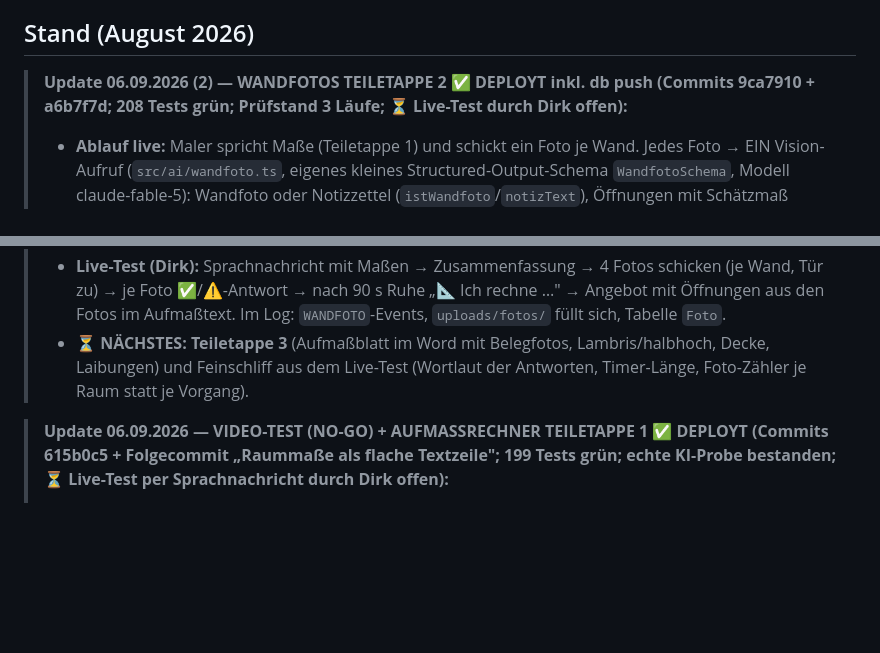
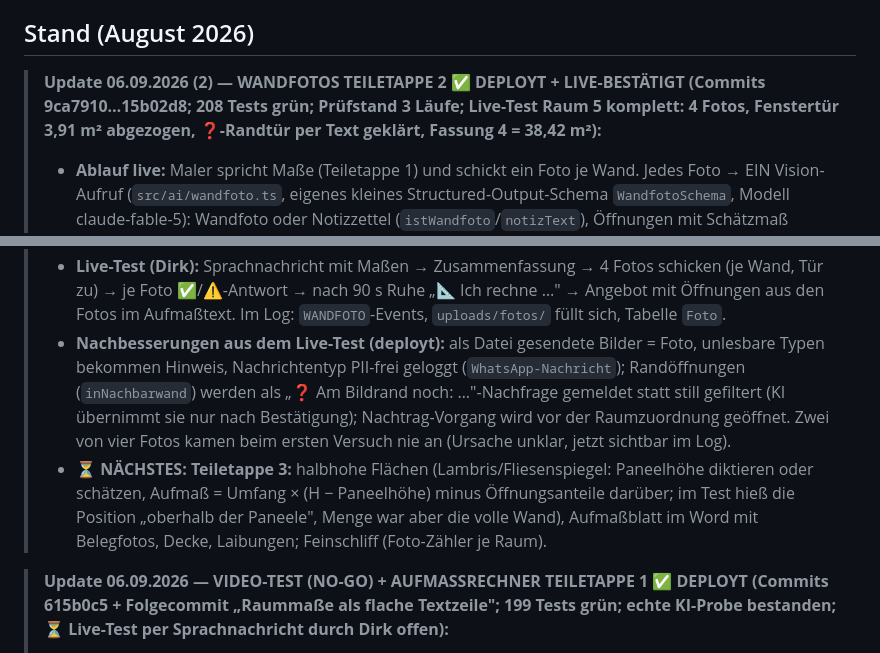
Before and after one commit to Produktwerke/auftragsboss, a Markdown page: CLAUDE.md, 2 parts joined by grey strips. Rendered like a GitHub page; blank space fills up the shorter version.

Commit message:
CLAUDE.md: Teiletappe 2 live bestätigt, Nachbesserungen, Teiletappe-3-Fokus

```diff
--- a/CLAUDE.md
+++ b/CLAUDE.md
@@ -120,7 +120,7 @@ laufende `dev:editor`/`dev`-Tasks stoppen.
 
 ## Stand (August 2026)
 
-> **Update 06.09.2026 (2) — WANDFOTOS TEILETAPPE 2 ✅ DEPLOYT inkl. db push (Commits 9ca7910 + a6b7f7d; 208 Tests grün; Prüfstand 3 Läufe; ⏳ Live-Test durch Dirk offen):**
+> **Update 06.09.2026 (2) — WANDFOTOS TEILETAPPE 2 ✅ DEPLOYT + LIVE-BESTÄTIGT (Commits 9ca7910…15b02d8; 208 Tests grün; Prüfstand 3 Läufe; Live-Test Raum 5 komplett: 4 Fotos, Fenstertür 3,91 m² abgezogen, ❓-Randtür per Text geklärt, Fassung 4 = 38,42 m²):**
 > - **Ablauf live:** Maler spricht Maße (Teiletappe 1) und schickt ein Foto je Wand. Jedes Foto → EIN Vision-Aufruf
 >   (`src/ai/wandfoto.ts`, eigenes kleines Structured-Output-Schema `WandfotoSchema`, Modell claude-fable-5):
 >   Wandfoto oder Notizzettel (`istWandfoto`/`notizText`), Öffnungen mit Schätzmaß (Raumhöhe als Maßstab),
@@ -148,8 +148,13 @@ laufende `dev:editor`/`dev`-Tasks stoppen.
 > - **Live-Test (Dirk):** Sprachnachricht mit Maßen → Zusammenfassung → 4 Fotos schicken (je Wand, Tür zu) → je Foto
 >   ✅/⚠️-Antwort → nach 90 s Ruhe „📐 Ich rechne …" → Angebot mit Öffnungen aus den Fotos im Aufmaßtext. Im Log:
 >   `WANDFOTO`-Events, `uploads/fotos/` füllt sich, Tabelle `Foto`.
-> - **⏳ NÄCHSTES: Teiletappe 3** (Aufmaßblatt im Word mit Belegfotos, Lambris/halbhoch, Decke, Laibungen) und
->   Feinschliff aus dem Live-Test (Wortlaut der Antworten, Timer-Länge, Foto-Zähler je Raum statt je Vorgang).
+> - **Nachbesserungen aus dem Live-Test (deployt):** als Datei gesendete Bilder = Foto, unlesbare Typen bekommen Hinweis,
+>   Nachrichtentyp PII-frei geloggt (`WhatsApp-Nachricht`); Randöffnungen (`inNachbarwand`) werden als „❓ Am Bildrand
+>   noch: …"-Nachfrage gemeldet statt still gefiltert (KI übernimmt sie nur nach Bestätigung); Nachtrag-Vorgang wird vor
+>   der Raumzuordnung geöffnet. Zwei von vier Fotos kamen beim ersten Versuch nie an (Ursache unklar, jetzt sichtbar im Log).
+> - **⏳ NÄCHSTES: Teiletappe 3:** halbhohe Flächen (Lambris/Fliesenspiegel: Paneelhöhe diktieren oder schätzen,
+>   Aufmaß = Umfang × (H − Paneelhöhe) minus Öffnungsanteile darüber; im Test hieß die Position „oberhalb der Paneele",
+>   Menge war aber die volle Wand), Aufmaßblatt im Word mit Belegfotos, Decke, Laibungen; Feinschliff (Foto-Zähler je Raum).
 
 > **Update 06.09.2026 — VIDEO-TEST (NO-GO) + AUFMASSRECHNER TEILETAPPE 1 ✅ DEPLOYT (Commits 615b0c5 + Folgecommit „Raummaße als flache Textzeile"; 199 Tests grün; echte KI-Probe bestanden; ⏳ Live-Test per Sprachnachricht durch Dirk offen):**
 > - **Messbank-Ergebnis (04.09., Commit ae608a9):** 42 Wände annotiert und gemessen → Ein-Foto-Verfahren NO-GO
```
